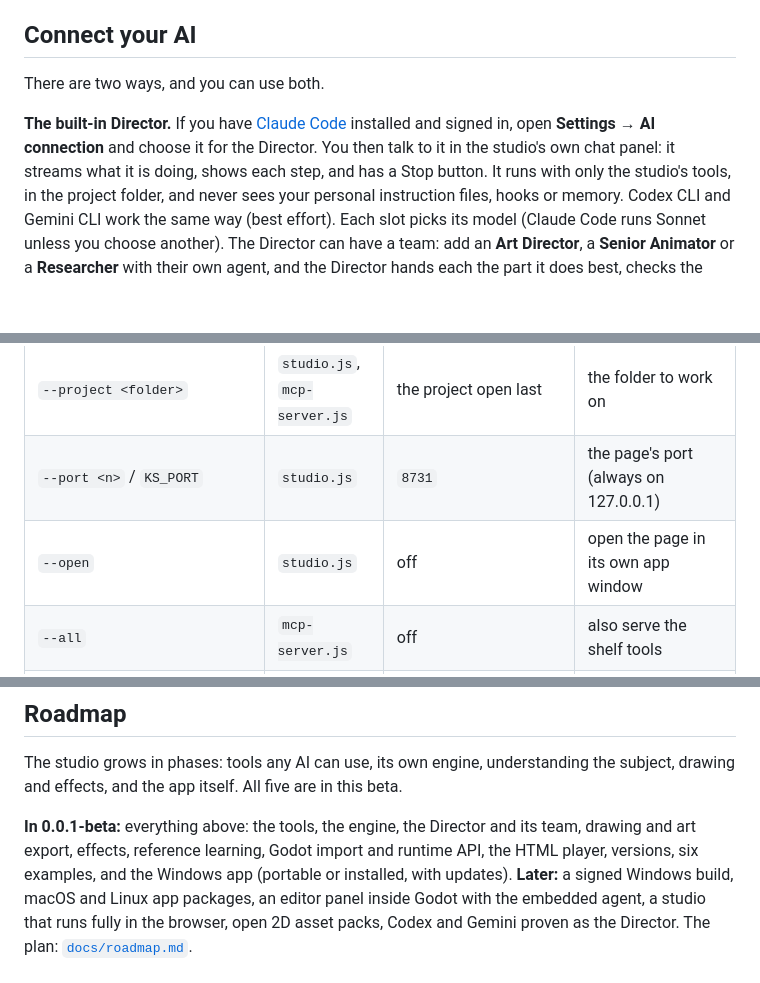
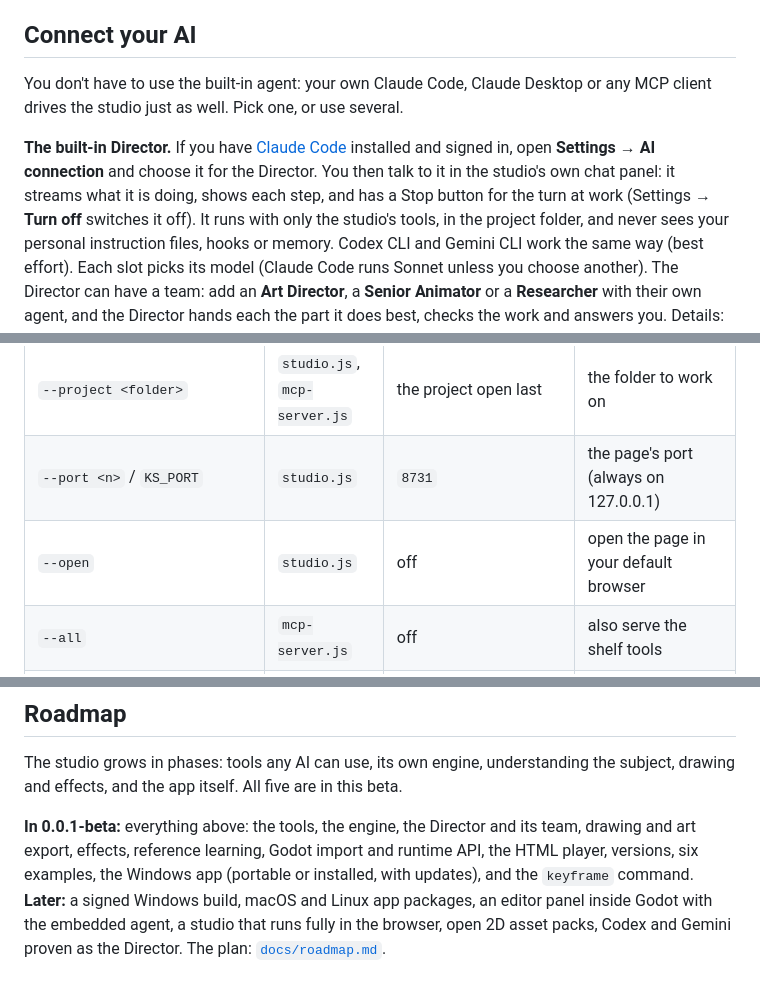
Before and after one commit to Zeatrex01/keyframe, a Markdown page: README.md, 3 parts joined by grey strips. Rendered like a GitHub page; blank space fills up the shorter version.

```diff
--- a/README.md
+++ b/README.md
@@ -115,11 +134,12 @@ bar): the system's own folder window opens. You can also paste the folder's path
 
 ## Connect your AI
 
-There are two ways, and you can use both.
+You don't have to use the built-in agent: your own Claude Code, Claude Desktop or any MCP client
+drives the studio just as well. Pick one, or use several.
 
 **The built-in Director.** If you have [Claude Code](https://claude.com/claude-code) installed and
 signed in, open **Settings → AI connection** and choose it for the Director. You then talk to it in
-the studio's own chat panel: it streams what it is doing, shows each step, and has a Stop button.
+the studio's own chat panel: it streams what it is doing, shows each step, and has a Stop button for the turn at work (Settings → **Turn off** switches it off).
 It runs with only the studio's tools, in the project folder, and never sees your personal
 instruction files, hooks or memory. Codex CLI and Gemini CLI work the same way (best effort).
 Each slot picks its model (Claude Code runs Sonnet unless you choose another). The Director can
@@ -225,7 +245,7 @@ Command-line flags win over environment variables.
 |---|---|---|---|
 | `--project <folder>` | `studio.js`, `mcp-server.js` | the project open last | the folder to work on |
 | `--port <n>` / `KS_PORT` | `studio.js` | `8731` | the page's port (always on 127.0.0.1) |
-| `--open` | `studio.js` | off | open the page in its own app window |
+| `--open` | `studio.js` | off | open the page in your default browser |
 | `--all` | `mcp-server.js` | off | also serve the shelf tools |
 | `--only <tool,tool>` | `mcp-server.js` | off | serve exactly these tools (the built-in Director uses it) |
 | `KS_LOG_LEVEL` | both | `info` | `error`, `warn`, `info`, `debug` or `silent` |
@@ -264,7 +286,7 @@ drawing and effects, and the app itself. All five are in this beta.
 
 **In 0.0.1-beta:** everything above: the tools, the engine, the Director and its team, drawing and
 art export, effects, reference learning, Godot import and runtime API, the HTML player, versions,
-six examples, and the Windows app (portable or installed, with updates).
+six examples, the Windows app (portable or installed, with updates), and the `keyframe` command.
 **Later:** a signed Windows build, macOS and Linux app packages, an editor panel inside Godot with the embedded agent, a studio that runs fully in the
 browser, open 2D asset packs, Codex and Gemini proven as the Director. The plan:
 [`docs/roadmap.md`](docs/roadmap.md).
```
Also changed, not shown: other parts of README.md (+41 -20 lines), docs/desktop-app.md (+7 -0 lines), docs/screenshots/ui-components.png (added), docs/screenshots/warrior-outfits.png (added), docs/screenshots/warrior-run.png (added).
